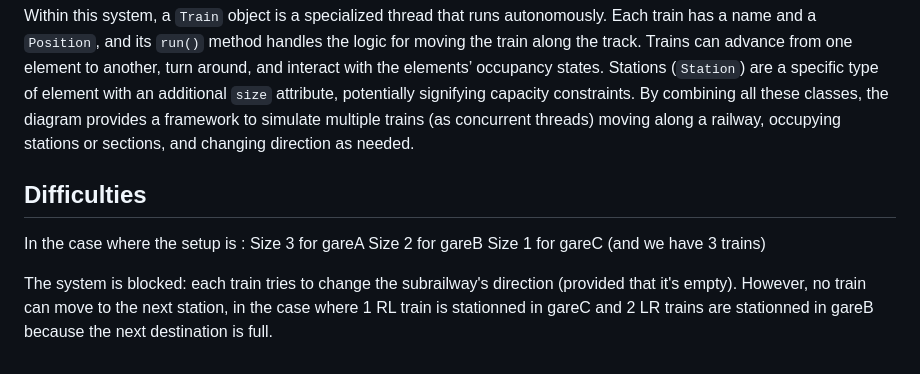
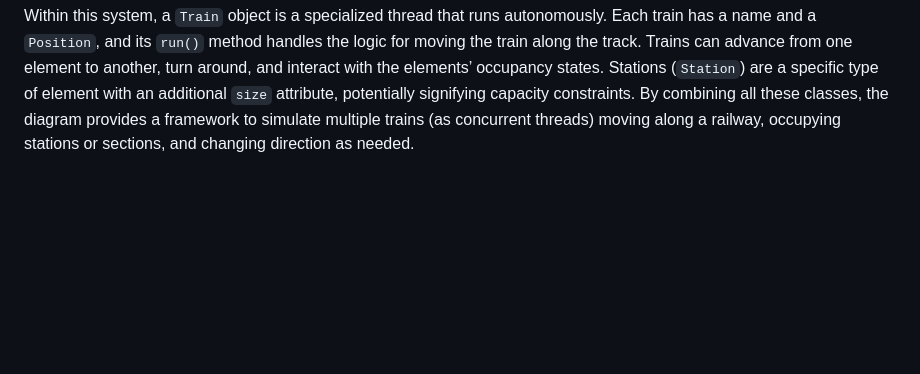
Before and after one commit to slach31/conc_trains, a Markdown page: README.md, the part around the change. Rendered like a GitHub page; blank space fills up the shorter version.

```diff
--- a/README.md
+++ b/README.md
@@ -26,13 +26,3 @@ This class diagram models a simple railway system in which trains, running on se
 To give elements a sense of orientation, the `Direction` class enumerates possible directions—left-to-right (LR) or right-to-left (RL). Meanwhile, the `Position` class pairs an `Element` with a `Direction` and offers functionality like updating the element or direction, turning around, and marking an element as occupied. Notably, `Position` implements the `Cloneable` interface, allowing positions to be duplicated if necessary.
 
 Within this system, a `Train` object is a specialized thread that runs autonomously. Each train has a name and a `Position`, and its `run()` method handles the logic for moving the train along the track. Trains can advance from one element to another, turn around, and interact with the elements’ occupancy states. Stations (`Station`) are a specific type of element with an additional `size` attribute, potentially signifying capacity constraints. By combining all these classes, the diagram provides a framework to simulate multiple trains (as concurrent threads) moving along a railway, occupying stations or sections, and changing direction as needed.
-
-## Difficulties
-
-In the case where the setup is :
-Size 3 for gareA
-Size 2 for gareB
-Size 1 for gareC
-(and we have 3 trains)
-
-The system is blocked: each train tries to change the subrailway's direction (provided that it's empty). However, no train can move to the next station, in the case where 1 RL train is stationned in gareC and 2 LR trains are stationned in gareB  because the next destination is full.
```
